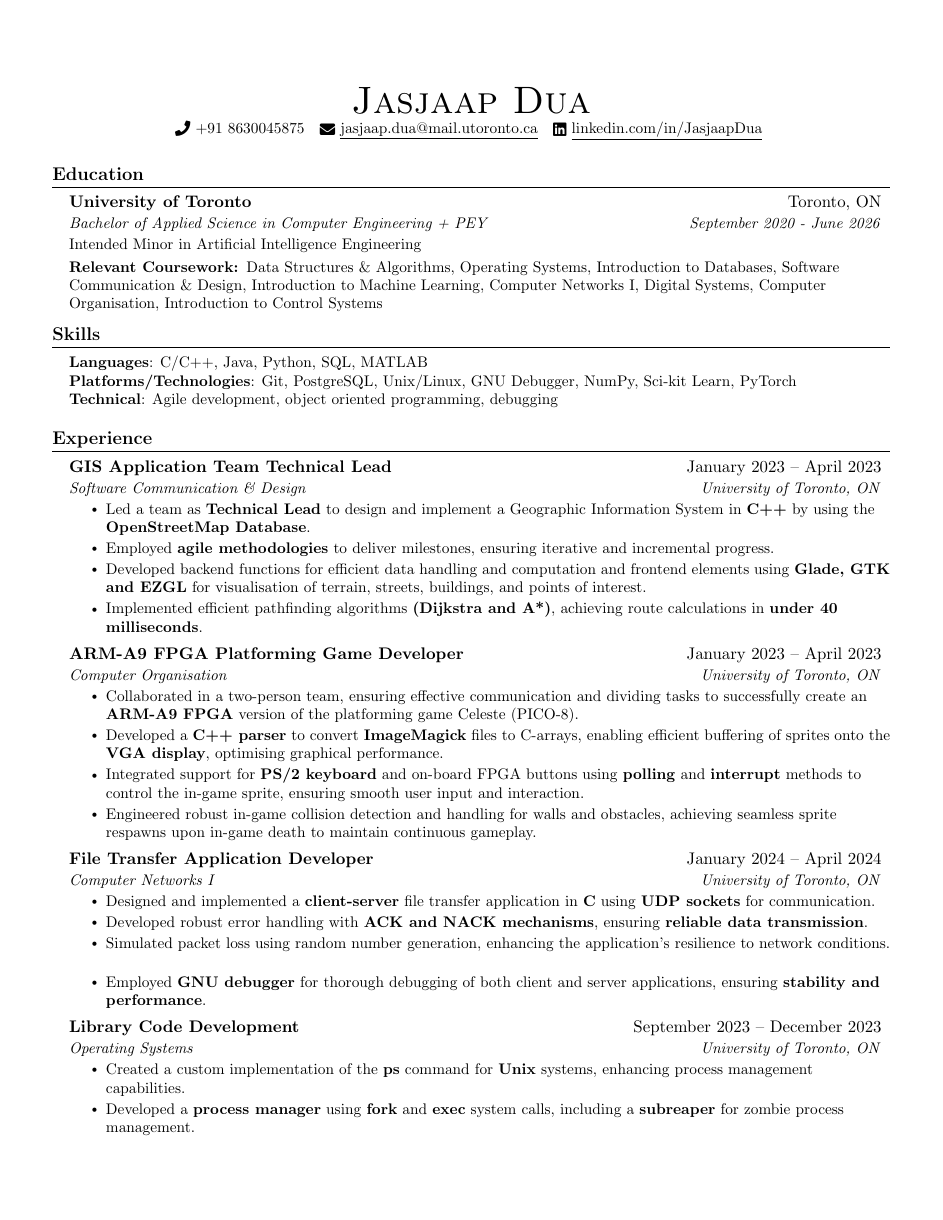
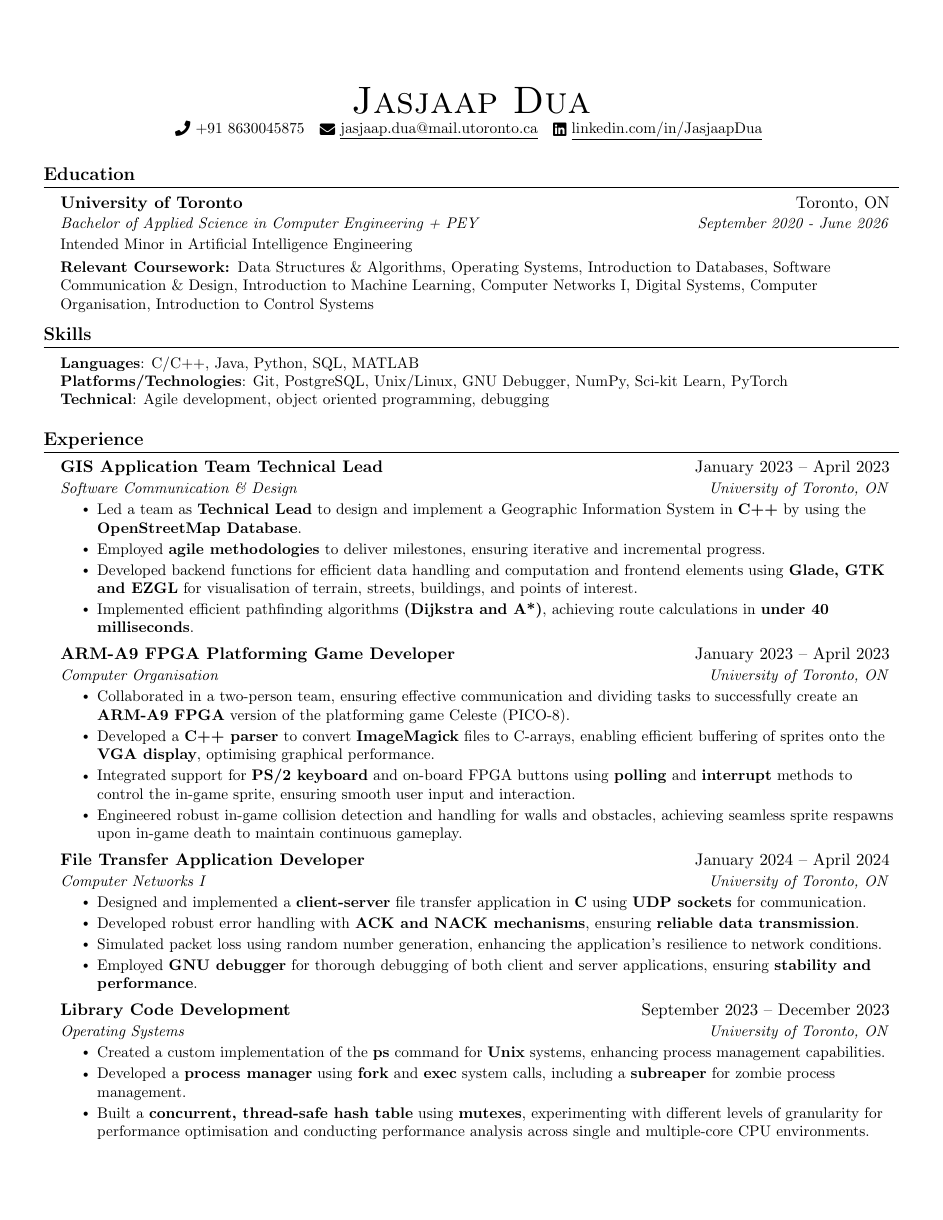
Before and after one commit to jasjaapdua/resume, a LaTeX document (master.tex): page 1 of 2. Compiled offline with pdfLaTeX.

Commit message:
adjust left ad right margins to 1.0cm

```diff
--- a/master.tex
+++ b/master.tex
@@ -47,8 +47,8 @@
 \usepackage[
 top = 2.0cm,
 bottom = 2.0cm,
-left = 1.2cm,
-right = 1.2cm
+left = 1.0cm,
+right = 1.0cm
 ]{geometry}
 
 \urlstyle{same}
```
Also changed, not shown: master.pdf.
